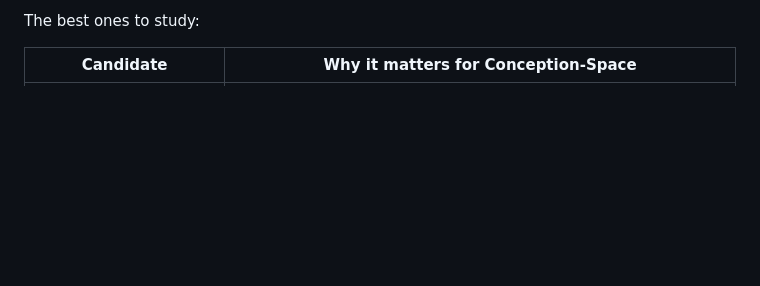
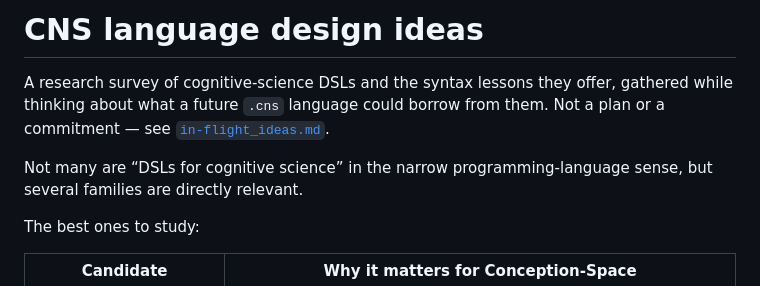
Before and after one commit to ParkviewLab/conception-space, a Markdown page: docs/cns-lang-design_ideas.md, the part around the change. Rendered like a GitHub page; blank space fills up the shorter version.

```diff
--- a/docs/CNS-Lang_Design_Thoughts.md
+++ b/docs/cns-lang-design_ideas.md
@@ -2,6 +2,10 @@
 SPDX-FileCopyrightText: 2026 Gary Frattarola <garyf@parkviewlab.ai>
 SPDX-License-Identifier: CC-BY-4.0
 -->
+
+# CNS language design ideas
+
+A research survey of cognitive-science DSLs and the syntax lessons they offer, gathered while thinking about what a future `.cns` language could borrow from them. Not a plan or a commitment — see [`in-flight_ideas.md`](in-flight_ideas.md).
 
 Not many are “DSLs for cognitive science” in the narrow programming-language sense, but several families are directly relevant.
 
```
Also changed, not shown: docs/ideas.md (deleted, +0 -24 lines), docs/in-flight_ideas.md (+53 -0 lines).
